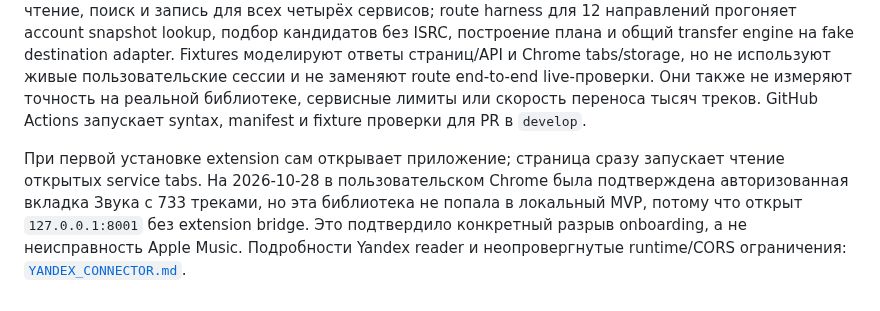
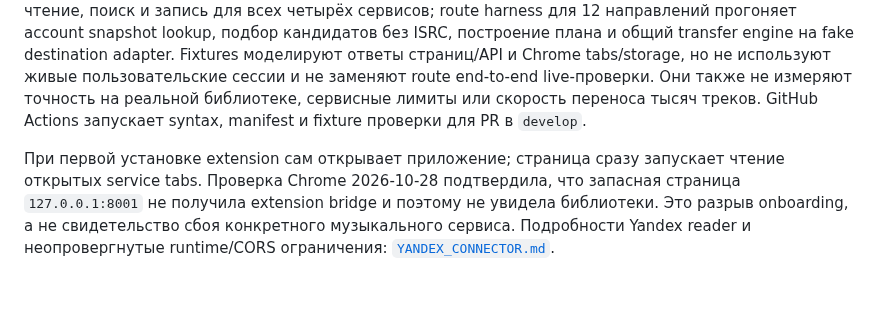
Before and after one commit to Basil-AS/music_importer, a Markdown page: docs/MVP.md, the part around the change. Drawn GitHub-style.

Commit message:
docs(privacy): omit personal library count
Generated-by: OpenAI Codex (GPT-6)

Co-authored-by: OpenAI Codex <codex@openai.com>

```diff
--- a/docs/MVP.md
+++ b/docs/MVP.md
@@ -72,4 +72,4 @@ node scripts/build-extension-app.mjs
 
 Общий catalog search повторяет временные сетевые ошибки, HTTP 408, 429 и 5xx максимум три раза с backoff; для HTTP 429 соблюдает `Retry-After` в секундах или формате HTTP-date, а при его отсутствии использует backoff. Постоянные 4xx не повторяются, отмена прерывает ожидание. Поиск по умолчанию включает альбом и при нулевой выдаче повторяет запрос только с названием и исполнителем; отредактированный пользователем запрос выполняется без fallback. Apple группирует до 25 ISRC в один catalog query и добирает отсутствующие результаты индивидуальными запросами. По состоянию на 2026-10-28 полный Node fixture suite: 104/104 passed. Provider fixtures проверяют чтение, поиск и запись для всех четырёх сервисов; route harness для 12 направлений прогоняет account snapshot lookup, подбор кандидатов без ISRC, построение плана и общий transfer engine на fake destination adapter. Fixtures моделируют ответы страниц/API и Chrome tabs/storage, но не используют живые пользовательские сессии и не заменяют route end-to-end live-проверки. Они также не измеряют точность на реальной библиотеке, сервисные лимиты или скорость переноса тысяч треков. GitHub Actions запускает syntax, manifest и fixture проверки для PR в `develop`.
 
-При первой установке extension сам открывает приложение; страница сразу запускает чтение открытых service tabs. На 2026-10-28 в пользовательском Chrome была подтверждена авторизованная вкладка Звука с 733 треками, но эта библиотека не попала в локальный MVP, потому что открыт `127.0.0.1:8001` без extension bridge. Это подтвердило конкретный разрыв onboarding, а не неисправность Apple Music. Подробности Yandex reader и неопровергнутые runtime/CORS ограничения: [`YANDEX_CONNECTOR.md`](YANDEX_CONNECTOR.md).
+При первой установке extension сам открывает приложение; страница сразу запускает чтение открытых service tabs. Проверка Chrome 2026-10-28 подтвердила, что запасная страница `127.0.0.1:8001` не получила extension bridge и поэтому не увидела библиотеки. Это разрыв onboarding, а не свидетельство сбоя конкретного музыкального сервиса. Подробности Yandex reader и неопровергнутые runtime/CORS ограничения: [`YANDEX_CONNECTOR.md`](YANDEX_CONNECTOR.md).
```
